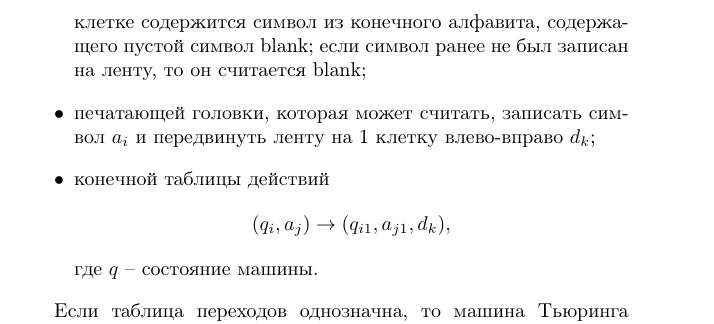
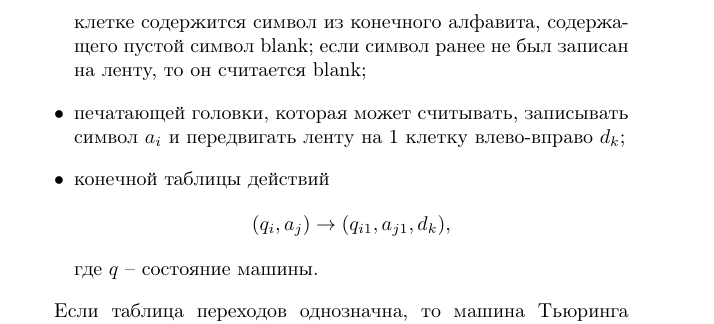
Before and after one commit to vlsergey/infosec, a LaTeX book (Information Security.tex): part of page 254 of 264, cut so that both start at the same text. Compiled offline with pdfLaTeX; a missing bibliography style is replaced by a similar one.

Commit message:
Update Information Security.tex
речевая ошибка. нужно "записывать" вместо "записать" и "передвигать" вместо "передвинуть"

```diff
--- a/Information Security.tex
+++ b/Information Security.tex
@@ -1124,7 +1124,7 @@ NIST использует следующие рекомендации для о
 Машина Тьюринга (МТ) (модель, представляющая любой вычислительный алгоритм) состоит из следующих частей:
 \begin{itemize}
     \item неограниченной ленты, разделенной на клетки; в каждой клетке содержится символ из конечного алфавита, содержащего пустой символ blank; если символ ранее не был записан на ленту, то он считается blank;
-    \item печатающей головки, которая может считать, записать символ $a_i$ и передвинуть ленту на 1 клетку влево-вправо $d_k$;
+    \item печатающей головки, которая может считывать, записывать символ $a_i$ и передвигать ленту на 1 клетку влево-вправо $d_k$;
     \item конечной таблицы действий
     \[ (q_i, a_j) \rightarrow (q_{i1}, a_{j1}, d_k), \]
 где $q$ -- состояние машины.
```
